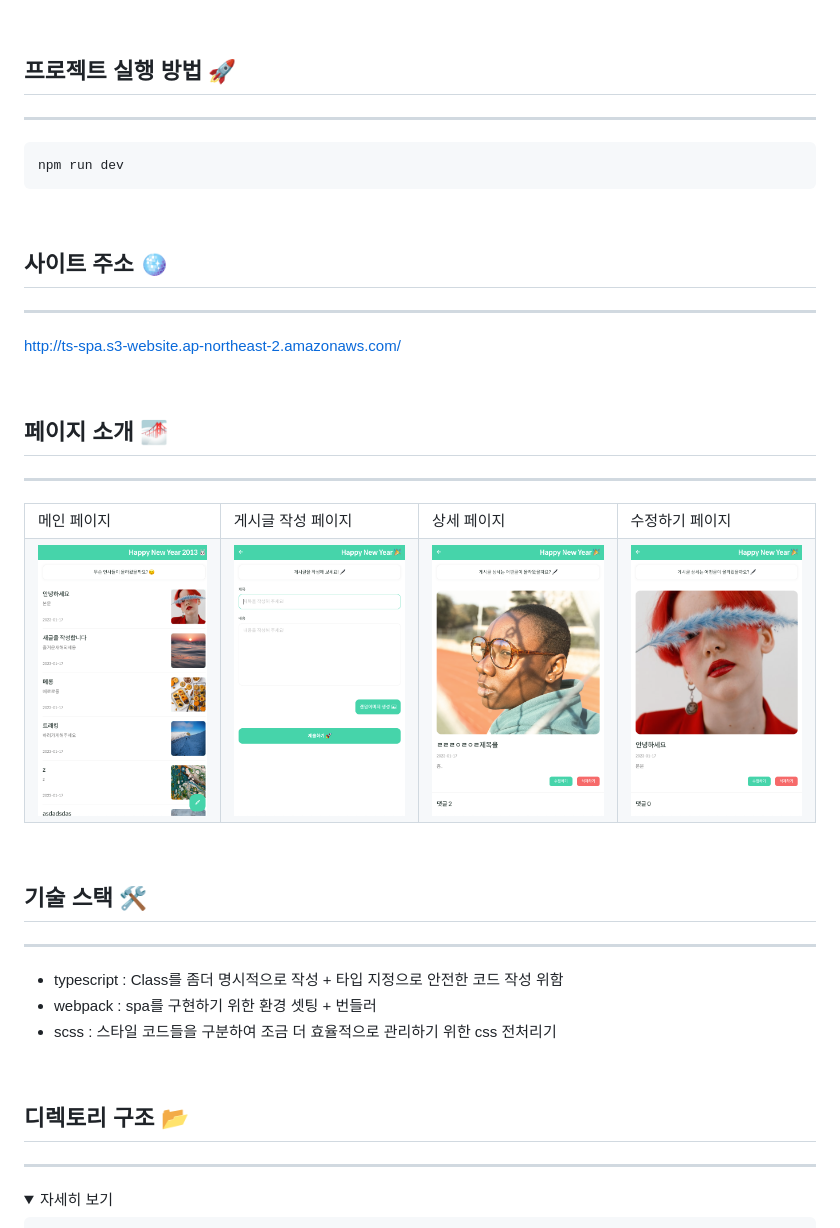
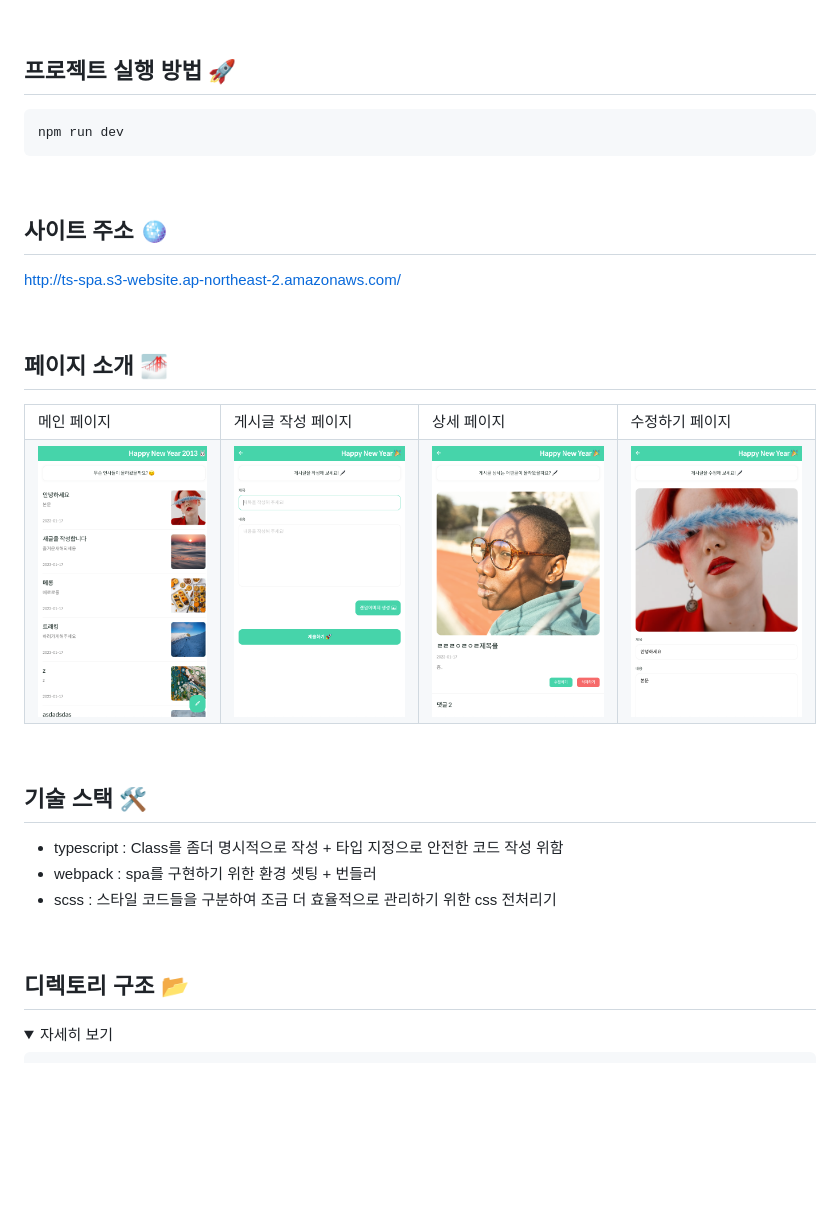
Before and after one commit to kokyusik91/happy-year-message-spa, a Markdown page: readme.md, the part around the change printed below. Drawn GitHub-style; pictures changed too: assets/images/edit.png; folded sections open; blank space fills up the shorter version.

Commit message:
📝 edit readme file

````diff
--- a/readme.md
+++ b/readme.md
@@ -5,8 +5,6 @@
 <br>
 
 ## 프로젝트 실행 방법 🚀
-
----
 
 ```
 npm run dev
@@ -16,15 +14,11 @@ npm run dev
 
 ## 사이트 주소 🪩
 
----
-
 http://ts-spa.s3-website.ap-northeast-2.amazonaws.com/
 
 <br>
 
 ## 페이지 소개 🌁
-
----
 
 <table>
   <tr>
@@ -54,8 +48,6 @@ http://ts-spa.s3-website.ap-northeast-2.amazonaws.com/
 
 ## 기술 스택 🛠️
 
----
-
 - typescript : Class를 좀더 명시적으로 작성 + 타입 지정으로 안전한 코드 작성 위함
 - webpack : spa를 구현하기 위한 환경 셋팅 + 번들러
 - scss : 스타일 코드들을 구분하여 조금 더 효율적으로 관리하기 위한 css 전처리기
@@ -63,8 +55,6 @@ http://ts-spa.s3-website.ap-northeast-2.amazonaws.com/
 <br>
 
 ## 디렉토리 구조 📂
-
----
 
 <details markdown="1">
 <summary>자세히 보기</summary>
````
Also changed, not shown: other parts of readme.md (+0 -4 lines).
